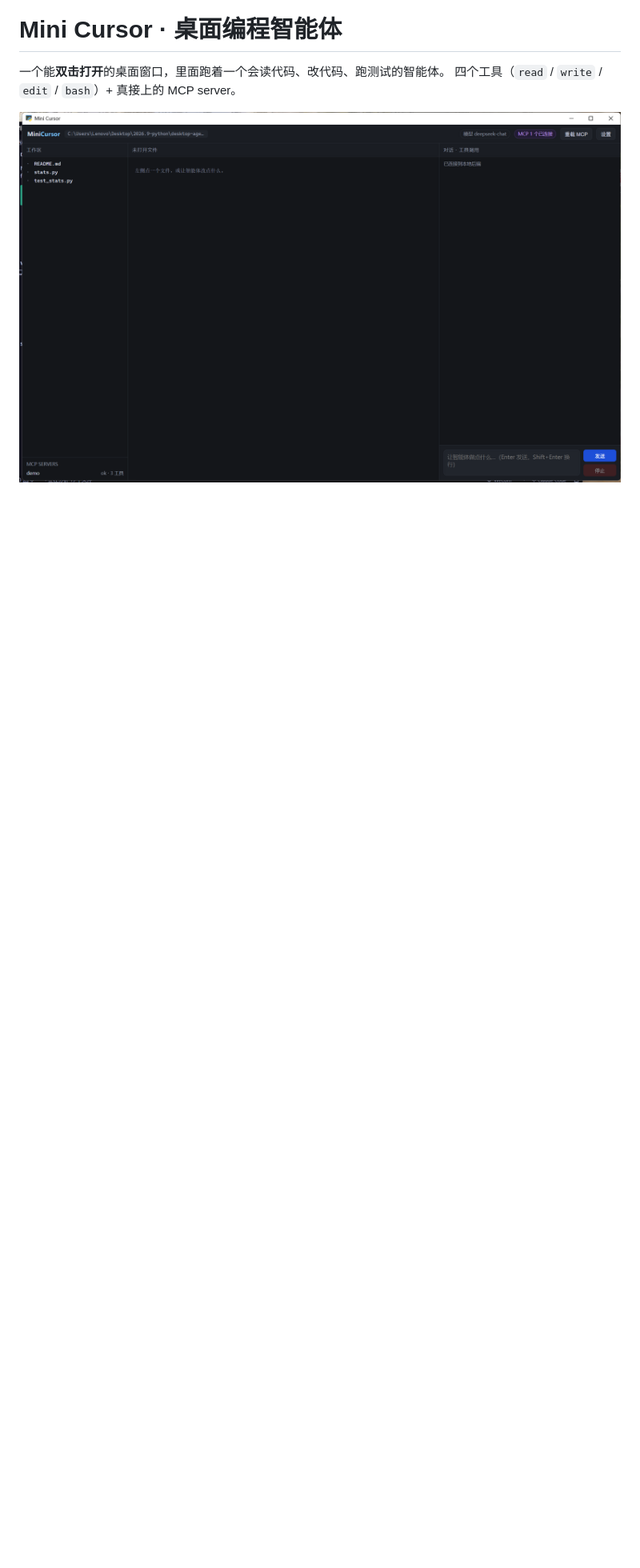
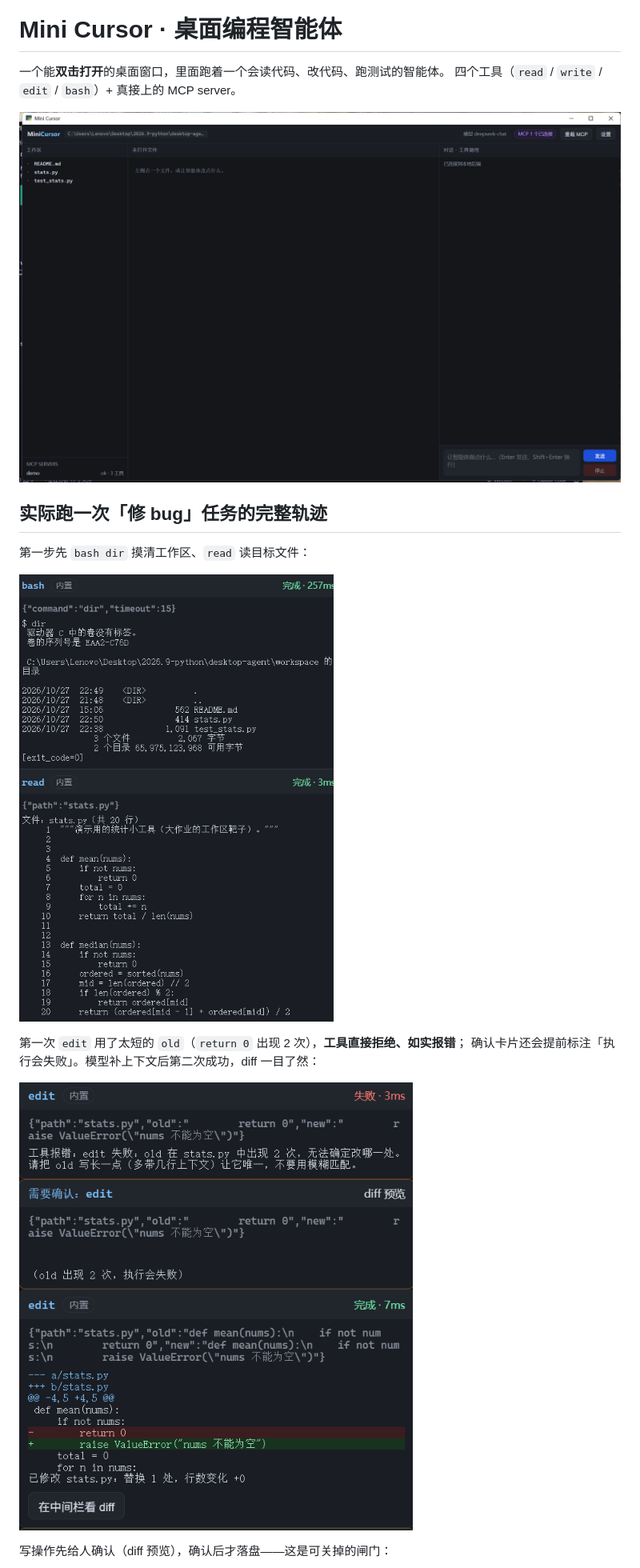
Before and after one commit to lijinya1122/-desktop-agent, a Markdown page: README.md, the part around one of its changes. Shown at 80% size. Drawn GitHub-style; pictures changed too: docs/shot1_bash_read.png (added), docs/shot2_edit_fail_recover.png (added); blank space fills up the shorter version.

Commit message:
docs: README 补真实运行截图，报告填学号

```diff
--- a/README.md
+++ b/README.md
@@ -4,3 +4,17 @@
 四个工具（`read` / `write` / `edit` / `bash`）+ 真接上的 MCP server。
 
 ![三栏：工作区 · 文件与 diff · 对话与工具调用](docs/screenshot.png)
+
+## 实际跑一次「修 bug」任务的完整轨迹
+
+第一步先 `bash dir` 摸清工作区、`read` 读目标文件：
+
+![bash 摸底 + read 读文件](docs/shot1_bash_read.png)
+
+第一次 `edit` 用了太短的 `old`（`return 0` 出现 2 次），**工具直接拒绝、如实报错**；
+确认卡片还会提前标注「执行会失败」。模型补上下文后第二次成功，diff 一目了然：
+
+![edit 失败与恢复，diff 可见](docs/shot2_edit_fail_recover.png)
+
+写操作先给人确认（diff 预览），确认后才落盘——这是可关掉的闸门：
+
```
Also changed, not shown: other parts of README.md (+5 -0 lines), report.md (+1 -1 lines), docs/shot3_diff_confirm.png (added), docs/shot4_test_pass.png (added), 1 other file.
